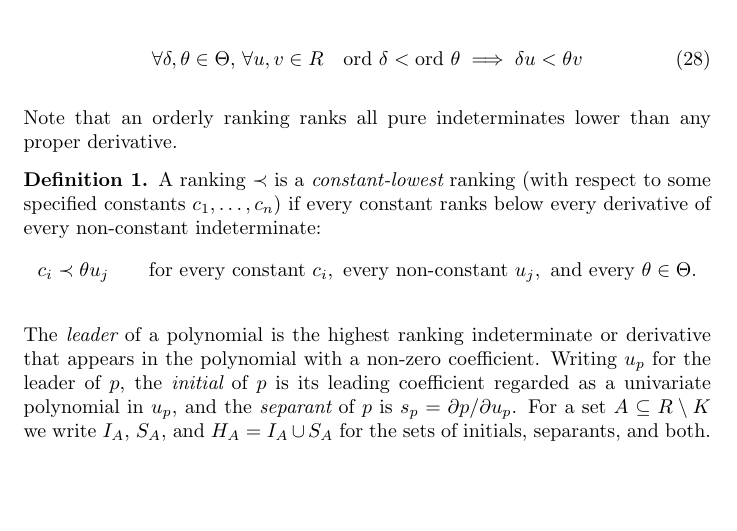
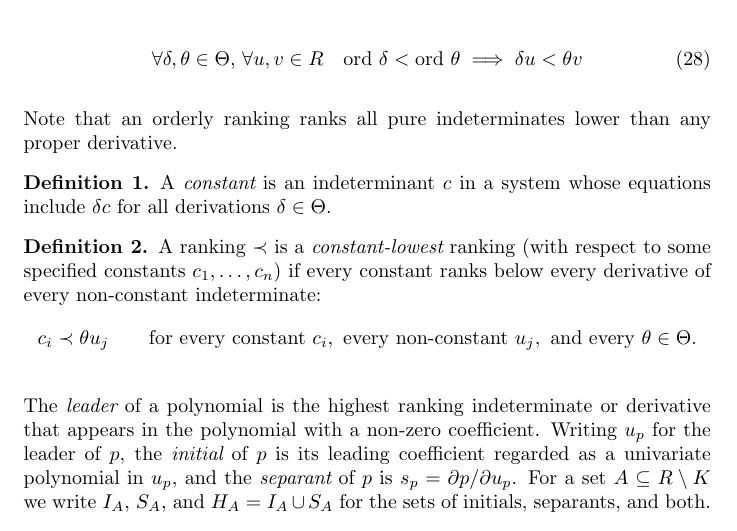
Before and after one commit to BrentBaccala/NewMethod, a LaTeX paper (NewMethod.tex): part of page 19 of 61, cut so that both start at the same text, the shorter picture padded with empty space. Compiled offline with pdfLaTeX.

Commit message:
add a definition of "constant"

```diff
--- a/NewMethod.tex
+++ b/NewMethod.tex
@@ -1293,6 +1293,12 @@ A ranking is said to be {\it orderly} if meets the additional condition:
 \end{equation}
 
 Note that an orderly ranking ranks all pure indeterminates lower than any proper derivative.
+
+\begin{definition}
+\label{def:constant}
+A {\it constant} is an indeterminant $c$ in a system whose equations
+include $\delta c$ for all derivations $\delta \in\Theta$.
+\end{definition}
 
 \begin{definition}
 \label{def:parametric-ranking}
```
